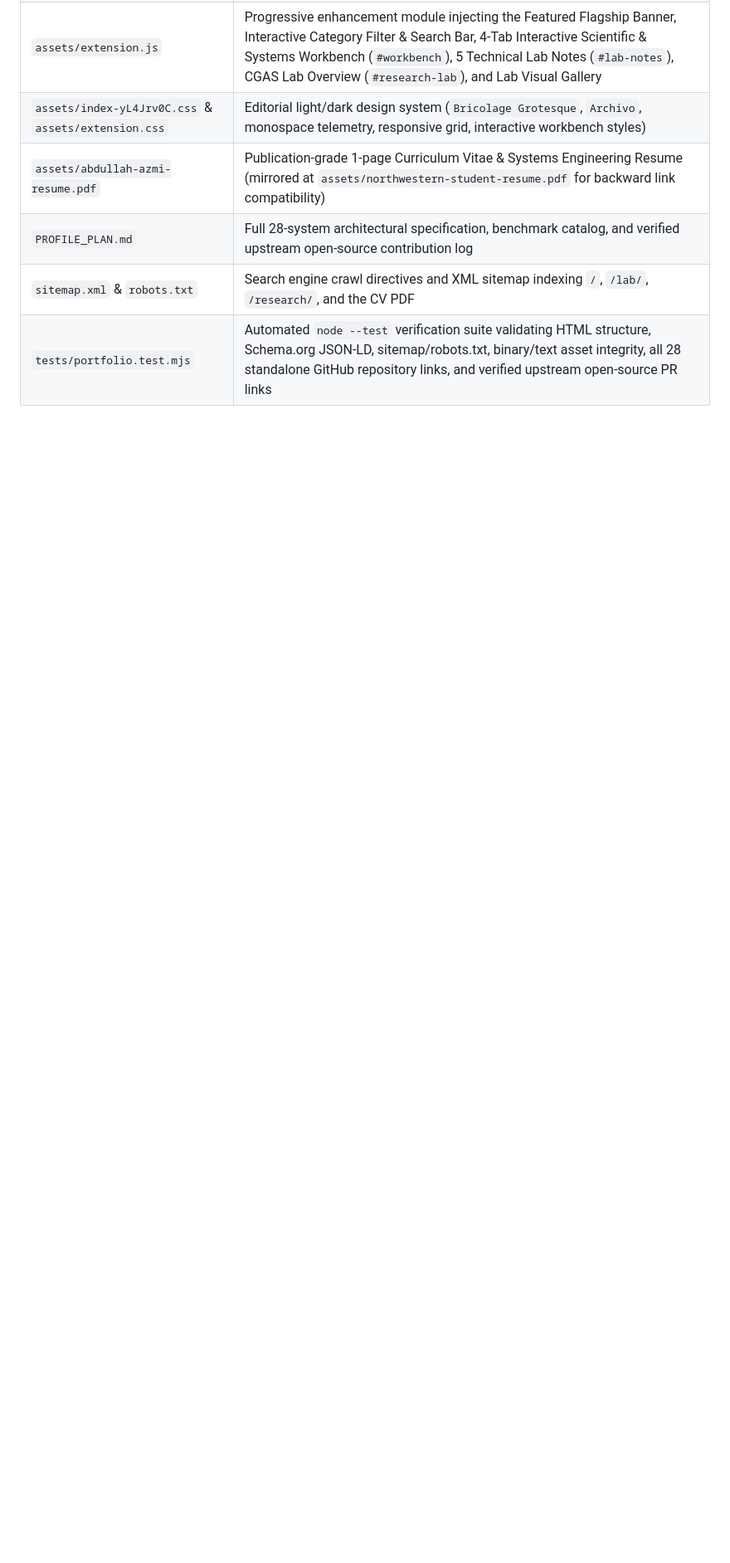
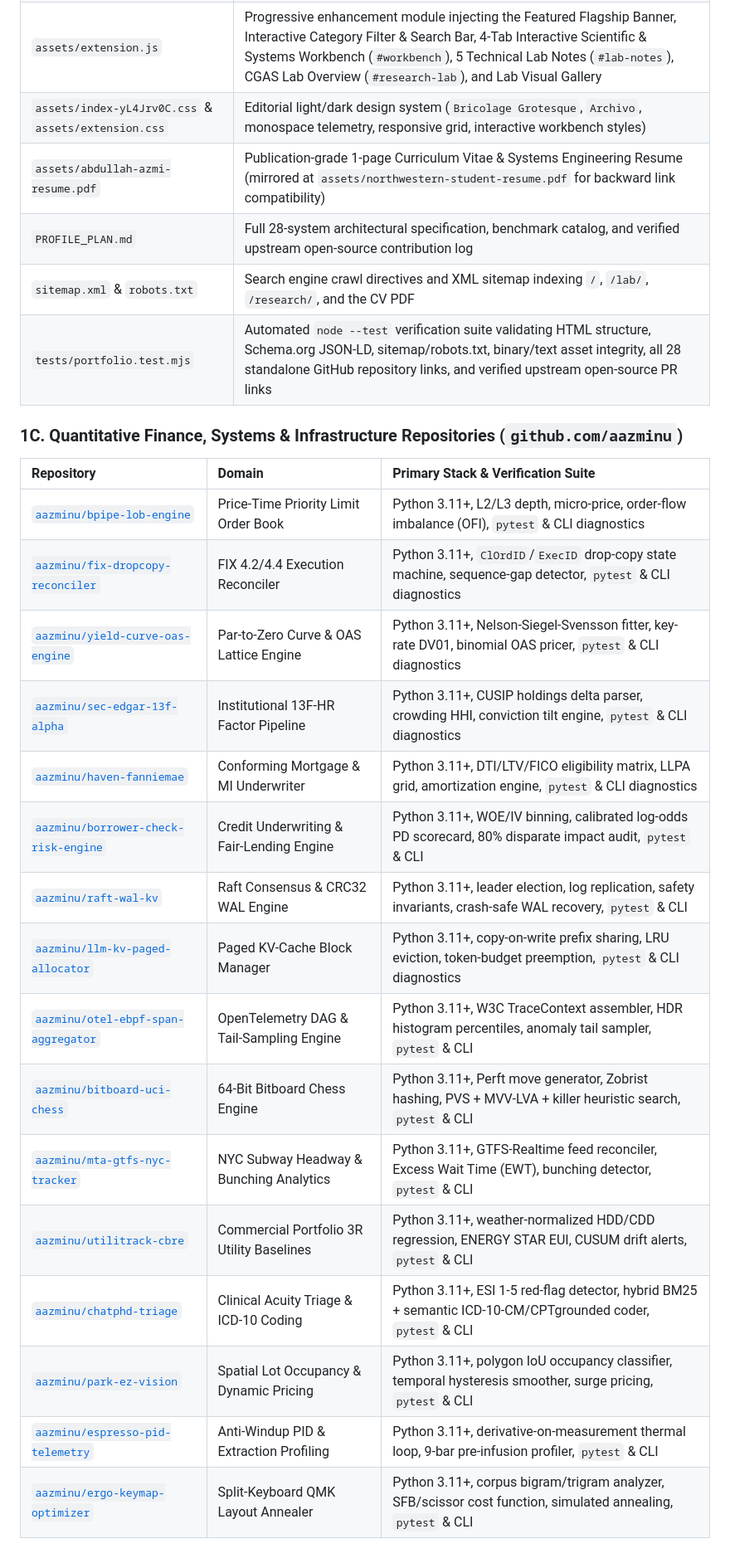
Before and after one commit to aazminu/abdullahazmi.com, a Markdown page: provenance.md, the part around the change. Shown at 83% size. GitHub-like rendering; blank space fills up the shorter version.

Commit message:
docs(provenance): catalog 16 quantitative finance and systems engineering repositories in Section 1C

```diff
--- a/provenance.md
+++ b/provenance.md
@@ -89,3 +89,24 @@ The prospective 6–12-month programme asks whether PaperPulse's source-grounded
 | `PROFILE_PLAN.md` | Full 28-system architectural specification, benchmark catalog, and verified upstream open-source contribution log |
 | `sitemap.xml` & `robots.txt` | Search engine crawl directives and XML sitemap indexing `/`, `/lab/`, `/research/`, and the CV PDF |
 | `tests/portfolio.test.mjs` | Automated `node --test` verification suite validating HTML structure, Schema.org JSON-LD, sitemap/robots.txt, binary/text asset integrity, all 28 standalone GitHub repository links, and verified upstream open-source PR links |
+
+### 1C. Quantitative Finance, Systems & Infrastructure Repositories (`github.com/aazminu`)
+
+| Repository | Domain | Primary Stack & Verification Suite |
+| :--- | :--- | :--- |
+| [`aazminu/bpipe-lob-engine`](https://github.com/aazminu/bpipe-lob-engine) | Price-Time Priority Limit Order Book | Python 3.11+, L2/L3 depth, micro-price, order-flow imbalance (OFI), `pytest` & CLI diagnostics |
+| [`aazminu/fix-dropcopy-reconciler`](https://github.com/aazminu/fix-dropcopy-reconciler) | FIX 4.2/4.4 Execution Reconciler | Python 3.11+, `ClOrdID`/`ExecID` drop-copy state machine, sequence-gap detector, `pytest` & CLI diagnostics |
+| [`aazminu/yield-curve-oas-engine`](https://github.com/aazminu/yield-curve-oas-engine) | Par-to-Zero Curve & OAS Lattice Engine | Python 3.11+, Nelson-Siegel-Svensson fitter, key-rate DV01, binomial OAS pricer, `pytest` & CLI diagnostics |
+| [`aazminu/sec-edgar-13f-alpha`](https://github.com/aazminu/sec-edgar-13f-alpha) | Institutional 13F-HR Factor Pipeline | Python 3.11+, CUSIP holdings delta parser, crowding HHI, conviction tilt engine, `pytest` & CLI diagnostics |
+| [`aazminu/haven-fanniemae`](https://github.com/aazminu/haven-fanniemae) | Conforming Mortgage & MI Underwriter | Python 3.11+, DTI/LTV/FICO eligibility matrix, LLPA grid, amortization engine, `pytest` & CLI diagnostics |
+| [`aazminu/borrower-check-risk-engine`](https://github.com/aazminu/borrower-check-risk-engine) | Credit Underwriting & Fair-Lending Engine | Python 3.11+, WOE/IV binning, calibrated log-odds PD scorecard, 80% disparate impact audit, `pytest` & CLI |
+| [`aazminu/raft-wal-kv`](https://github.com/aazminu/raft-wal-kv) | Raft Consensus & CRC32 WAL Engine | Python 3.11+, leader election, log replication, safety invariants, crash-safe WAL recovery, `pytest` & CLI |
+| [`aazminu/llm-kv-paged-allocator`](https://github.com/aazminu/llm-kv-paged-allocator) | Paged KV-Cache Block Manager | Python 3.11+, copy-on-write prefix sharing, LRU eviction, token-budget preemption, `pytest` & CLI diagnostics |
+| [`aazminu/otel-ebpf-span-aggregator`](https://github.com/aazminu/otel-ebpf-span-aggregator) | OpenTelemetry DAG & Tail-Sampling Engine | Python 3.11+, W3C TraceContext assembler, HDR histogram percentiles, anomaly tail sampler, `pytest` & CLI |
+| [`aazminu/bitboard-uci-chess`](https://github.com/aazminu/bitboard-uci-chess) | 64-Bit Bitboard Chess Engine | Python 3.11+, Perft move generator, Zobrist hashing, PVS + MVV-LVA + killer heuristic search, `pytest` & CLI |
+| [`aazminu/mta-gtfs-nyc-tracker`](https://github.com/aazminu/mta-gtfs-nyc-tracker) | NYC Subway Headway & Bunching Analytics | Python 3.11+, GTFS-Realtime feed reconciler, Excess Wait Time (EWT), bunching detector, `pytest` & CLI |
+| [`aazminu/utilitrack-cbre`](https://github.com/aazminu/utilitrack-cbre) | Commercial Portfolio 3R Utility Baselines | Python 3.11+, weather-normalized HDD/CDD regression, ENERGY STAR EUI, CUSUM drift alerts, `pytest` & CLI |
+| [`aazminu/chatphd-triage`](https://github.com/aazminu/chatphd-triage) | Clinical Acuity Triage & ICD-10 Coding | Python 3.11+, ESI 1-5 red-flag detector, hybrid BM25 + semantic ICD-10-CM/CPTgrounded coder, `pytest` & CLI |
+| [`aazminu/park-ez-vision`](https://github.com/aazminu/park-ez-vision) | Spatial Lot Occupancy & Dynamic Pricing | Python 3.11+, polygon IoU occupancy classifier, temporal hysteresis smoother, surge pricing, `pytest` & CLI |
+| [`aazminu/espresso-pid-telemetry`](https://github.com/aazminu/espresso-pid-telemetry) | Anti-Windup PID & Extraction Profiling | Python 3.11+, derivative-on-measurement thermal loop, 9-bar pre-infusion profiler, `pytest` & CLI |
+| [`aazminu/ergo-keymap-optimizer`](https://github.com/aazminu/ergo-keymap-optimizer) | Split-Keyboard QMK Layout Annealer | Python 3.11+, corpus bigram/trigram analyzer, SFB/scissor cost function, simulated annealing, `pytest` & CLI |
```
